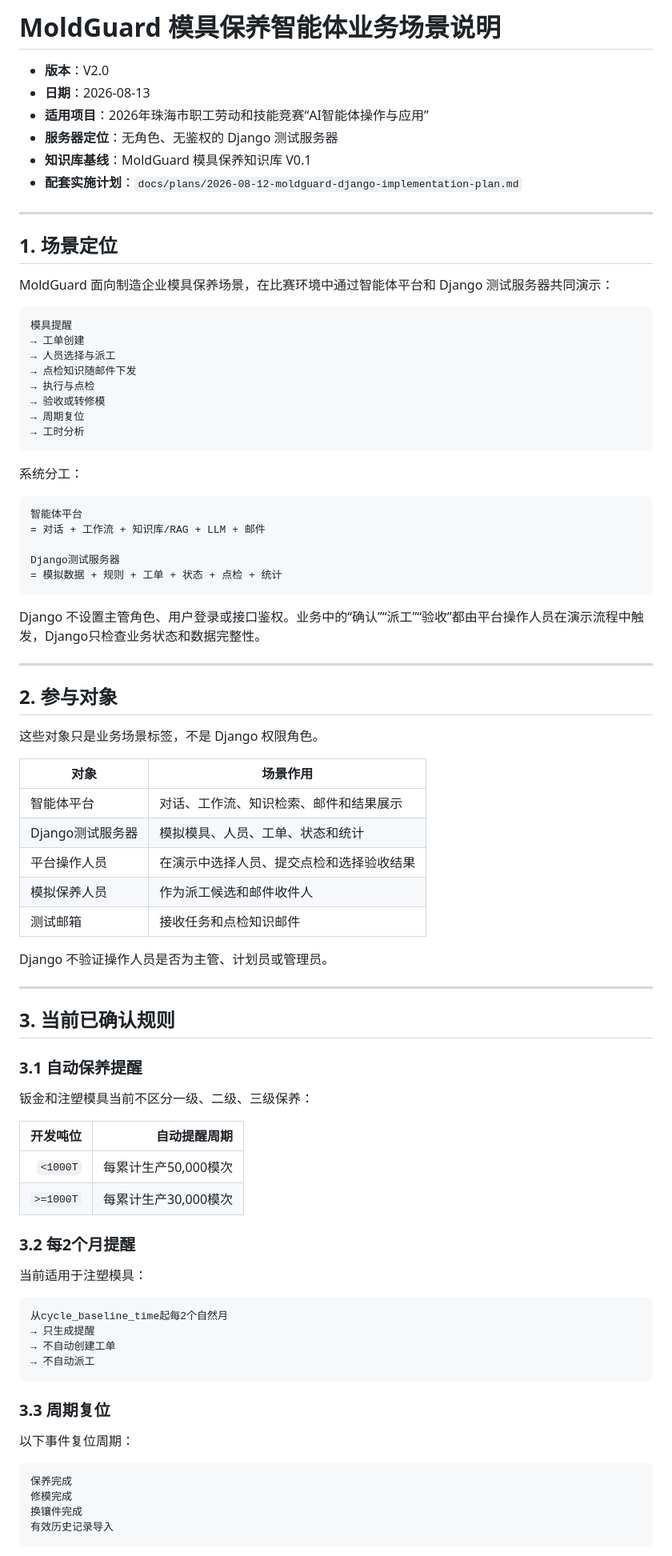
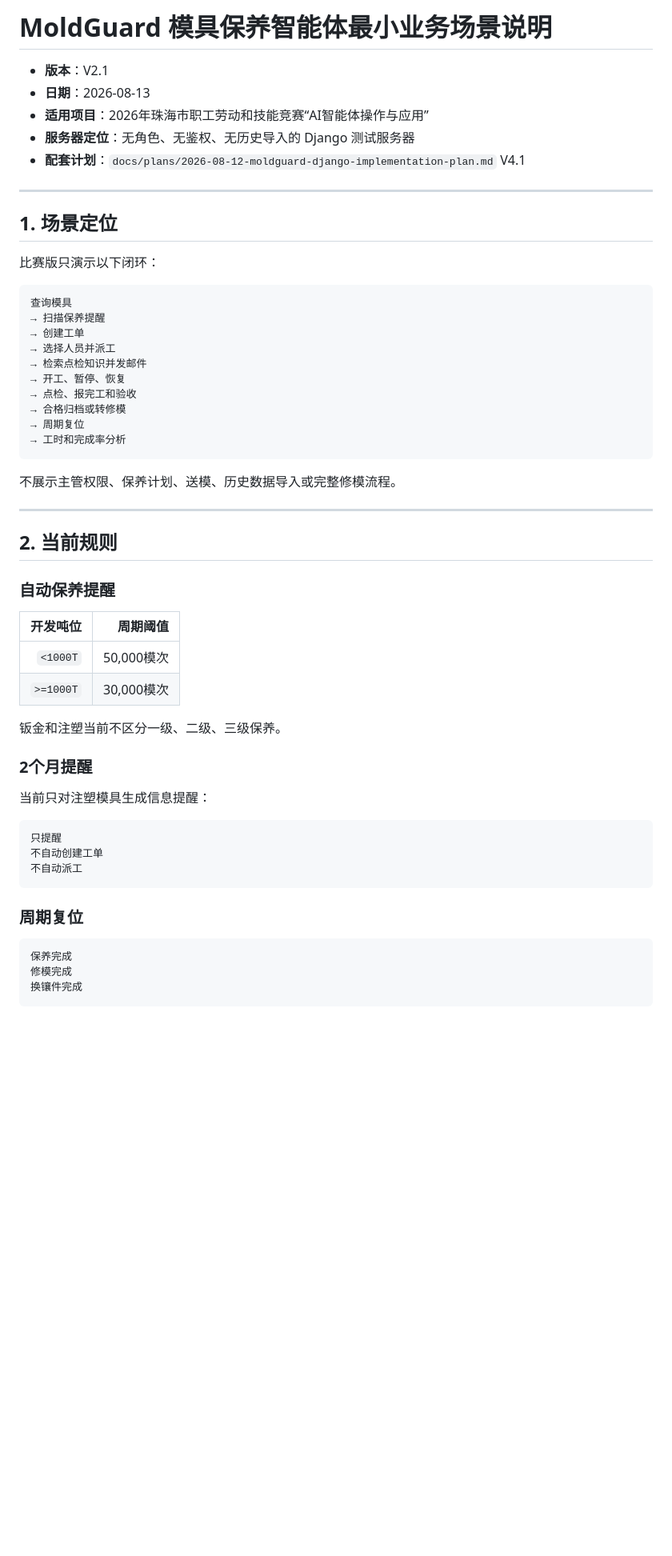
Before and after one commit to jsdfhasuh/moldguard-django-server, a Markdown page: docs/business/2026-08-12-moldguard-business-scenarios.md, the part around one of its changes. Shown at 80% size. Rendered like a GitHub page; blank space fills up the shorter version.

Commit message:
docs: reduce business scenarios to minimal competition flow

````diff
--- a/docs/business/2026-08-12-moldguard-business-scenarios.md
+++ b/docs/business/2026-08-12-moldguard-business-scenarios.md
@@ -1,88 +1,59 @@
-# MoldGuard 模具保养智能体业务场景说明
+# MoldGuard 模具保养智能体最小业务场景说明
 
-- **版本**：V2.0
+- **版本**：V2.1
 - **日期**：2026-08-13
 - **适用项目**：2026年珠海市职工劳动和技能竞赛“AI智能体操作与应用”
-- **服务器定位**：无角色、无鉴权的 Django 测试服务器
-- **知识库基线**：MoldGuard 模具保养知识库 V0.1
-- **配套实施计划**：`docs/plans/2026-08-12-moldguard-django-implementation-plan.md`
+- **服务器定位**：无角色、无鉴权、无历史导入的 Django 测试服务器
+- **配套计划**：`docs/plans/2026-08-12-moldguard-django-implementation-plan.md` V4.1
 
 ---
 
 ## 1. 场景定位
 
-MoldGuard 面向制造企业模具保养场景，在比赛环境中通过智能体平台和 Django 测试服务器共同演示：
+比赛版只演示以下闭环：
 
 ```text
-模具提醒
-→ 工单创建
-→ 人员选择与派工
-→ 点检知识随邮件下发
-→ 执行与点检
-→ 验收或转修模
+查询模具
+→ 扫描保养提醒
+→ 创建工单
+→ 选择人员并派工
+→ 检索点检知识并发邮件
+→ 开工、暂停、恢复
+→ 点检、报完工和验收
+→ 合格归档或转修模
 → 周期复位
-→ 工时分析
+→ 工时和完成率分析
 ```
 
-系统分工：
-
-```text
-智能体平台
-= 对话 + 工作流 + 知识库/RAG + LLM + 邮件
-
-Django测试服务器
-= 模拟数据 + 规则 + 工单 + 状态 + 点检 + 统计
-```
-
-Django 不设置主管角色、用户登录或接口鉴权。业务中的“确认”“派工”“验收”都由平台操作人员在演示流程中触发，Django只检查业务状态和数据完整性。
+不展示主管权限、保养计划、送模、历史数据导入或完整修模流程。
 
 ---
 
-## 2. 参与对象
+## 2. 当前规则
 
-这些对象只是业务场景标签，不是 Django 权限角色。
+### 自动保养提醒
 
-| 对象 | 场景作用 |
-|---|---|
-| 智能体平台 | 对话、工作流、知识检索、邮件和结果展示 |
-| Django测试服务器 | 模拟模具、人员、工单、状态和统计 |
-| 平台操作人员 | 在演示中选择人员、提交点检和选择验收结果 |
-| 模拟保养人员 | 作为派工候选和邮件收件人 |
-| 测试邮箱 | 接收任务和点检知识邮件 |
+| 开发吨位 | 周期阈值 |
+|---:|---:|
+| `<1000T` | 50,000模次 |
+| `>=1000T` | 30,000模次 |
 
-Django 不验证操作人员是否为主管、计划员或管理员。
+钣金和注塑当前不区分一级、二级、三级保养。
 
----
+### 2个月提醒
 
-## 3. 当前已确认规则
-
-### 3.1 自动保养提醒
-
-钣金和注塑模具当前不区分一级、二级、三级保养：
-
-| 开发吨位 | 自动提醒周期 |
-|---:|---:|
-| `<1000T` | 每累计生产50,000模次 |
-| `>=1000T` | 每累计生产30,000模次 |
-
-### 3.2 每2个月提醒
-
-当前适用于注塑模具：
+当前只对注塑模具生成信息提醒：
 
 ```text
-从cycle_baseline_time起每2个自然月
-→ 只生成提醒
-→ 不自动创建工单
-→ 不自动派工
+只提醒
+不自动创建工单
+不自动派工
 ```
 
-### 3.3 周期复位
-
-以下事件复位周期：
+### 周期复位
 
 ```text
 保养完成
 修模完成
 换镶件完成
-有效历史记录导入
 ```
````
Also changed, not shown: other parts of docs/business/2026-08-12-moldguard-business-scenarios.md (+104 -185 lines).
